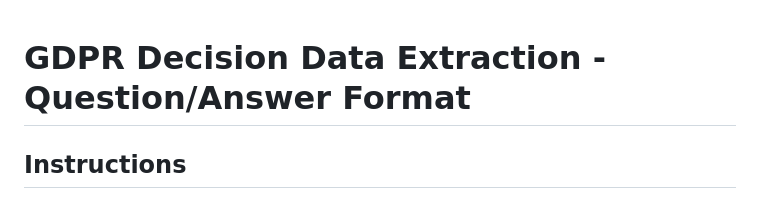
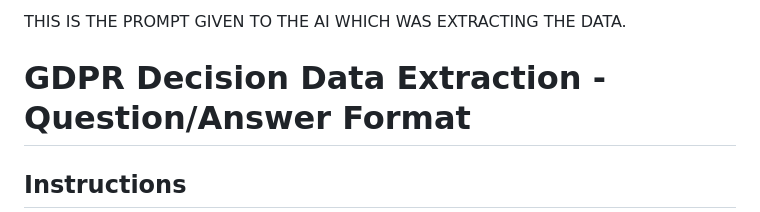
Before and after one commit to mnov88/enforcement, a Markdown page: raw_data/AI_analysis/AI-prompt-very-important.md, the part around the change. Rendered like a GitHub page.

```diff
--- a/raw_data/AI_analysis/AI-prompt-very-important.md
+++ b/raw_data/AI_analysis/AI-prompt-very-important.md
@@ -1,3 +1,4 @@
+THIS IS THE PROMPT GIVEN TO THE AI WHICH WAS EXTRACTING THE DATA.
 # GDPR Decision Data Extraction - Question/Answer Format
 
 ## Instructions
```
Also changed, not shown: AGENTS.md (added, +32 -0 lines).
